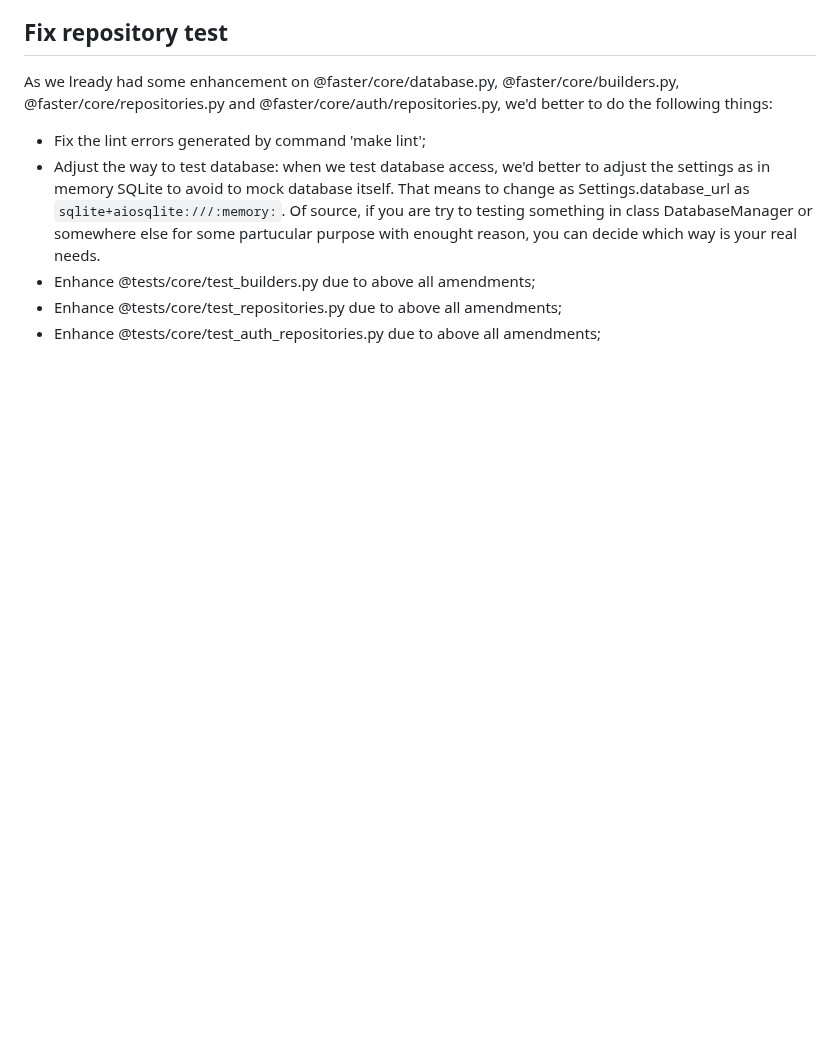
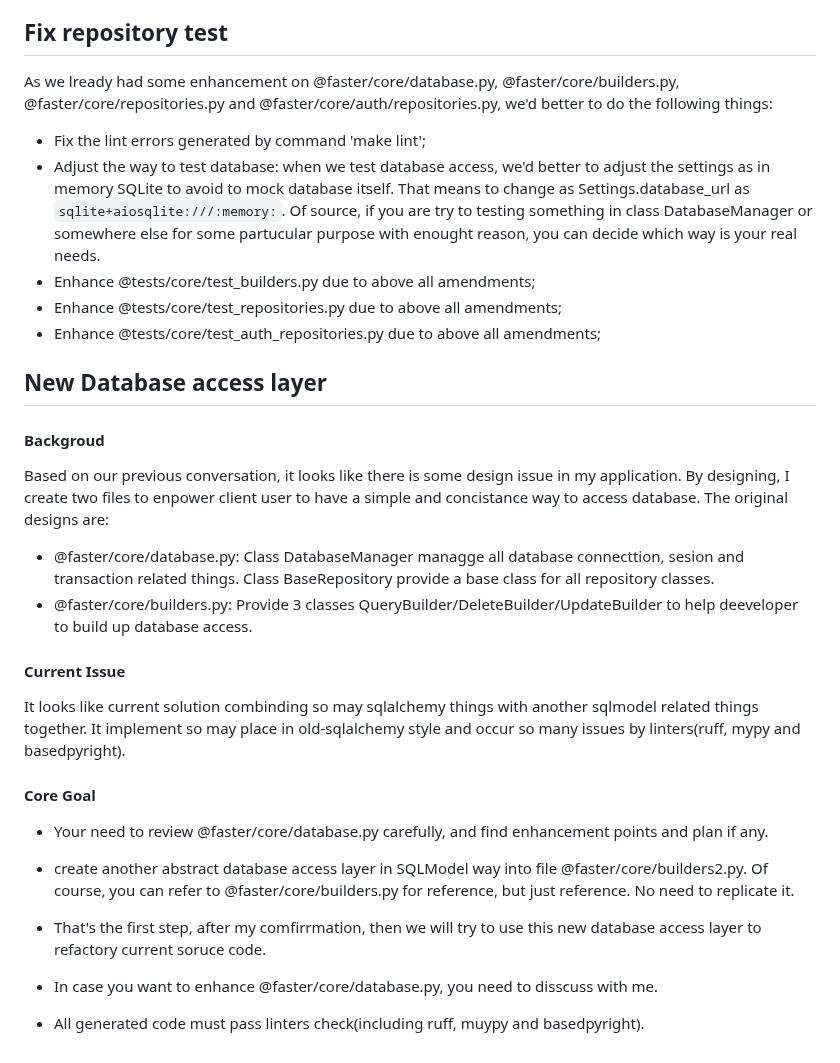
Before and after one commit to robinmin/faster, a Markdown page: docs/prompts.md, the part around the change. Rendered like a GitHub page; blank space fills up the shorter version.

Commit message:
doc: add new prompt

```diff
--- a/docs/prompts.md
+++ b/docs/prompts.md
@@ -470,3 +470,24 @@ As we lready had some enhancement on @faster/core/database.py, @faster/core/buil
 - Enhance @tests/core/test_builders.py due to above all amendments;
 - Enhance @tests/core/test_repositories.py due to above all amendments;
 - Enhance @tests/core/test_auth_repositories.py due to above all amendments;
+
+
+## New Database access layer
+#### Backgroud
+Based on our previous conversation, it looks like there is some design issue in my application. By designing, I create two files to enpower client user to have a simple and concistance way to access database. The original designs are:
+- @faster/core/database.py: Class DatabaseManager managge all database connecttion, sesion and transaction related things. Class BaseRepository provide a base class for all repository classes.
+- @faster/core/builders.py: Provide 3 classes QueryBuilder/DeleteBuilder/UpdateBuilder to help deeveloper to build up database access.
+
+#### Current Issue
+It looks like current solution combinding so may sqlalchemy things with another sqlmodel related things together. It implement so may place in old-sqlalchemy style and occur so many issues by linters(ruff, mypy and basedpyright).
+
+#### Core Goal
+- Your need to review @faster/core/database.py carefully, and find enhancement points and plan if any.
+
+- create another abstract database access layer in SQLModel way into file @faster/core/builders2.py. Of course, you can refer to @faster/core/builders.py for reference, but just reference. No need to replicate it.
+
+- That's the first step, after my comfirrmation, then we will try to use this new database access layer to refactory current soruce code.
+
+- In case you want to enhance @faster/core/database.py, you need to disscuss with me.
+
+- All generated code must pass linters check(including ruff, muypy and basedpyright).
```
